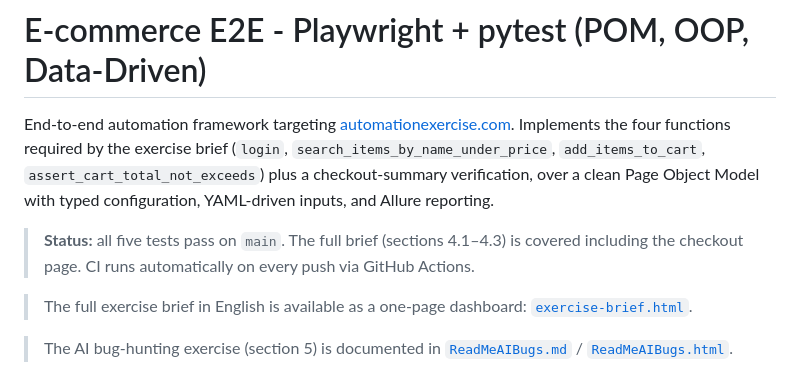
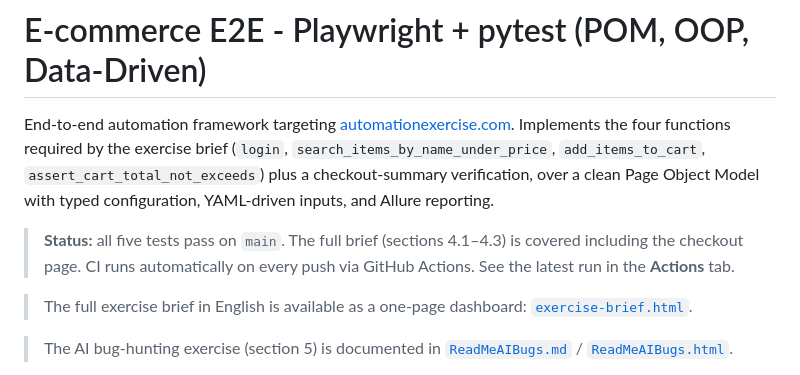
Before and after one commit to todayof2026-byte/demo_test, a Markdown page: README.md, the part around the change. Rendered like a GitHub page.

Commit message:
README: add Actions tab hint
Co-authored-by: Cursor <cursoragent@cursor.com>

```diff
--- a/README.md
+++ b/README.md
@@ -11,6 +11,7 @@ inputs, and Allure reporting.
 > **Status:** all five tests pass on `main`. The full brief
 > (sections 4.1–4.3) is covered including the checkout page.
 > CI runs automatically on every push via GitHub Actions.
+> See the latest run in the **Actions** tab.
 
 > The full exercise brief in English is available as a one-page dashboard:
 > [`exercise-brief.html`](docs/exercise-brief.html).
```
